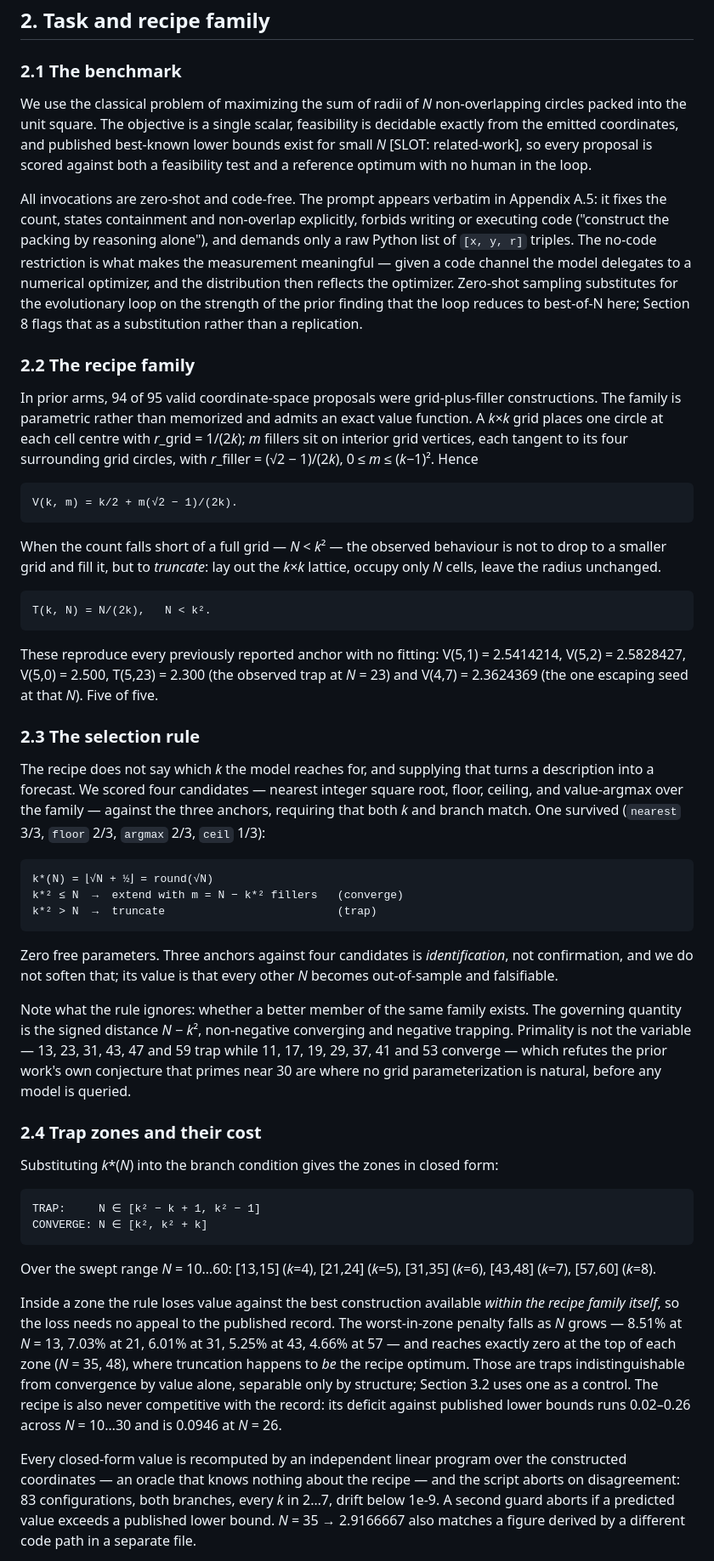
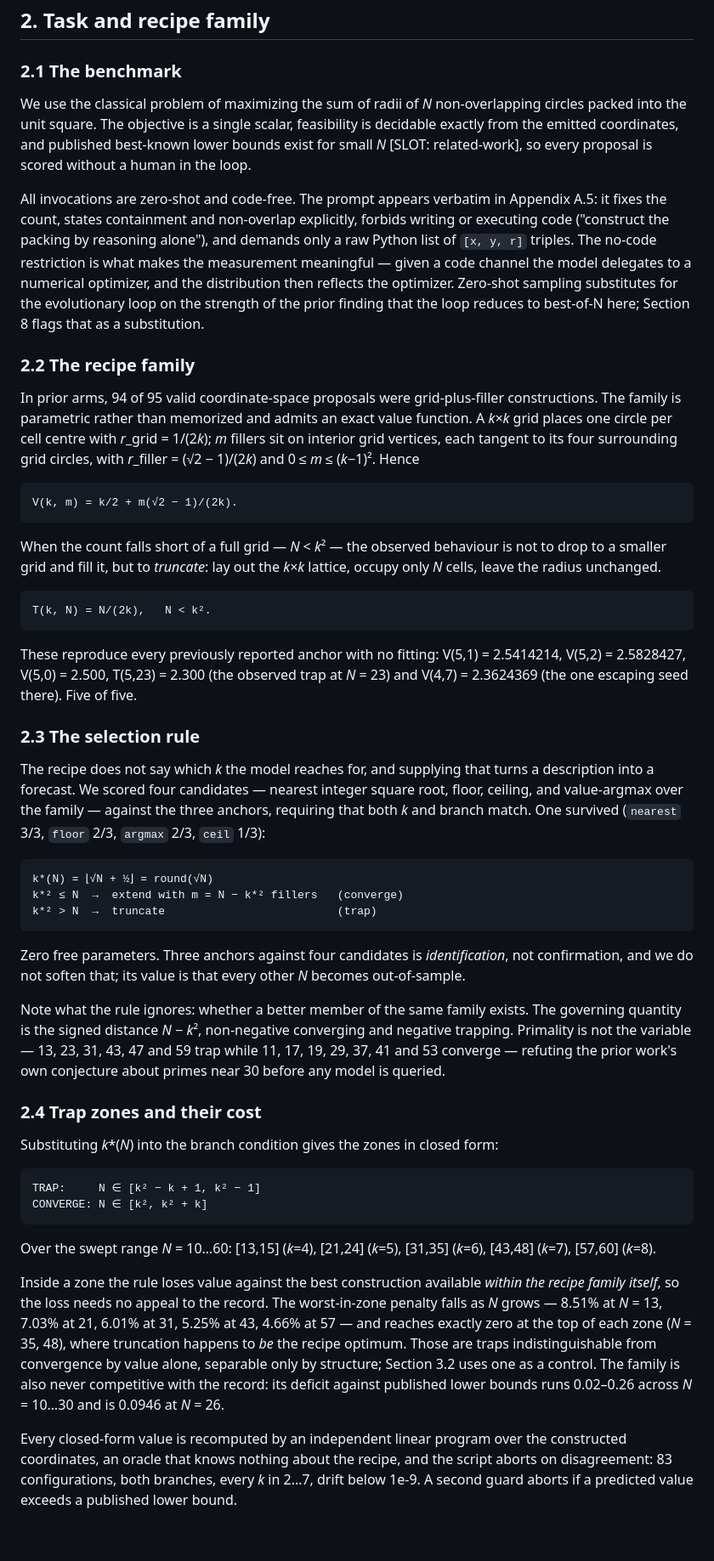
Before and after one commit to 28gugales-dev/precision-cliff-research, a Markdown page: paper1_draft_sec2-3.md, the part around one of its changes. Shown at 85% size. GitHub-like rendering; blank space fills up the shorter version.

```diff
--- a/paper1_draft_sec2-3.md
+++ b/paper1_draft_sec2-3.md
@@ -8,60 +8,57 @@
 ### 2.1 The benchmark
 
 We use the classical problem of maximizing the sum of radii of *N* non-overlapping circles
-packed into the unit square. The objective is a single scalar, feasibility is decidable
-exactly from the emitted coordinates, and published best-known lower bounds exist for small
-*N* [SLOT: related-work], so every proposal is scored against both a feasibility test and a
-reference optimum with no human in the loop.
+packed into the unit square. The objective is a single scalar, feasibility is decidable exactly
+from the emitted coordinates, and published best-known lower bounds exist for small *N*
+[SLOT: related-work], so every proposal is scored without a human in the loop.
 
 All invocations are zero-shot and code-free. The prompt appears verbatim in Appendix A.5: it
 fixes the count, states containment and non-overlap explicitly, forbids writing or executing
 code ("construct the packing by reasoning alone"), and demands only a raw Python list of
-`[x, y, r]` triples. The no-code restriction is what makes the measurement meaningful — given
-a code channel the model delegates to a numerical optimizer, and the distribution then
-reflects the optimizer. Zero-shot sampling substitutes for the evolutionary loop on the
-strength of the prior finding that the loop reduces to best-of-N here; Section 8 flags that
-as a substitution rather than a replication.
+`[x, y, r]` triples. The no-code restriction is what makes the measurement meaningful — given a
+code channel the model delegates to a numerical optimizer, and the distribution then reflects
+the optimizer. Zero-shot sampling substitutes for the evolutionary loop on the strength of the
+prior finding that the loop reduces to best-of-N here; Section 8 flags that as a substitution.
 
 ### 2.2 The recipe family
 
-In prior arms, 94 of 95 valid coordinate-space proposals were grid-plus-filler
-constructions. The family is parametric rather than memorized and admits an exact value
-function. A *k×k* grid places one circle at each cell centre with *r*_grid = 1/(2*k*); *m*
-fillers sit on interior grid vertices, each tangent to its four surrounding grid circles,
-with *r*_filler = (√2 − 1)/(2*k*), 0 ≤ *m* ≤ (*k*−1)². Hence
+In prior arms, 94 of 95 valid coordinate-space proposals were grid-plus-filler constructions.
+The family is parametric rather than memorized and admits an exact value function. A *k×k* grid
+places one circle per cell centre with *r*_grid = 1/(2*k*); *m* fillers sit on interior grid
+vertices, each tangent to its four surrounding grid circles, with *r*_filler = (√2 − 1)/(2*k*)
+and 0 ≤ *m* ≤ (*k*−1)². Hence
 
     V(k, m) = k/2 + m(√2 − 1)/(2k).
 
-When the count falls short of a full grid — *N* < *k*² — the observed behaviour is not to
-drop to a smaller grid and fill it, but to *truncate*: lay out the *k×k* lattice, occupy only
-*N* cells, leave the radius unchanged.
+When the count falls short of a full grid — *N* < *k*² — the observed behaviour is not to drop
+to a smaller grid and fill it, but to *truncate*: lay out the *k×k* lattice, occupy only *N*
+cells, leave the radius unchanged.
 
     T(k, N) = N/(2k),   N < k².
 
 These reproduce every previously reported anchor with no fitting: V(5,1) = 2.5414214,
 V(5,2) = 2.5828427, V(5,0) = 2.500, T(5,23) = 2.300 (the observed trap at *N* = 23) and
-V(4,7) = 2.3624369 (the one escaping seed at that *N*). Five of five.
+V(4,7) = 2.3624369 (the one escaping seed there). Five of five.
 
 ### 2.3 The selection rule
 
-The recipe does not say which *k* the model reaches for, and supplying that turns a
-description into a forecast. We scored four candidates — nearest integer square root, floor,
-ceiling, and value-argmax over the family — against the three anchors, requiring that both
-*k* and branch match. One survived (`nearest` 3/3, `floor` 2/3, `argmax` 2/3, `ceil` 1/3):
+The recipe does not say which *k* the model reaches for, and supplying that turns a description
+into a forecast. We scored four candidates — nearest integer square root, floor, ceiling, and
+value-argmax over the family — against the three anchors, requiring that both *k* and branch
+match. One survived (`nearest` 3/3, `floor` 2/3, `argmax` 2/3, `ceil` 1/3):
 
     k*(N) = ⌊√N + ½⌋ = round(√N)
     k*² ≤ N  →  extend with m = N − k*² fillers   (converge)
     k*² > N  →  truncate                          (trap)
 
 Zero free parameters. Three anchors against four candidates is *identification*, not
-confirmation, and we do not soften that; its value is that every other *N* becomes
-out-of-sample and falsifiable.
+confirmation, and we do not soften that; its value is that every other *N* becomes out-of-sample.
 
 Note what the rule ignores: whether a better member of the same family exists. The governing
 quantity is the signed distance *N* − *k*², non-negative converging and negative trapping.
-Primality is not the variable — 13, 23, 31, 43, 47 and 59 trap while 11, 17, 19, 29, 37, 41
-and 53 converge — which refutes the prior work's own conjecture that primes near 30 are where
-no grid parameterization is natural, before any model is queried.
+Primality is not the variable — 13, 23, 31, 43, 47 and 59 trap while 11, 17, 19, 29, 37, 41 and
+53 converge — refuting the prior work's own conjecture about primes near 30 before any model is
+queried.
 
 ### 2.4 Trap zones and their cost
 
@@ -70,25 +67,24 @@ Substituting *k**(*N*) into the branch condition gives the zones in closed form:
     TRAP:     N ∈ [k² − k + 1, k² − 1]
     CONVERGE: N ∈ [k², k² + k]
 
-Over the swept range *N* = 10…60: [13,15] (*k*=4), [21,24] (*k*=5), [31,35] (*k*=6),
-[43,48] (*k*=7), [57,60] (*k*=8).
+Over the swept range *N* = 10…60: [13,15] (*k*=4), [21,24] (*k*=5), [31,35] (*k*=6), [43,48]
+(*k*=7), [57,60] (*k*=8).
 
-<!-- NOTE (not a conflict): the k=8 zone is [57,63] by the formula; [57,60] is that zone
-     clipped by the sweep bound, sweep(10, 60) at n_sweep_forecast.py:340. Worth a clause in
-     the caption so a reader checking the formula does not think it disagrees. -->
+<!-- NOTE (not a conflict): the k=8 zone is [57,63] by the formula; [57,60] is that zone clipped
+     by the sweep bound, sweep(10, 60) at n_sweep_forecast.py:340. Worth a clause in the caption
+     so a reader checking the formula does not think it disagrees. -->
 
 Inside a zone the rule loses value against the best construction available *within the recipe
-family itself*, so the loss needs no appeal to the published record. The worst-in-zone penalty
-falls as *N* grows — 8.51% at *N* = 13, 7.03% at 21, 6.01% at 31, 5.25% at 43, 4.66% at 57 —
-and reaches exactly zero at the top of each zone (*N* = 35, 48), where truncation happens to
-*be* the recipe optimum. Those are traps indistinguishable from convergence by value alone,
-separable only by structure; Section 3.2 uses one as a control. The recipe is also never
-competitive with the record: its deficit against published lower bounds runs 0.02–0.26 across
-*N* = 10…30 and is 0.0946 at *N* = 26.
+family itself*, so the loss needs no appeal to the record. The worst-in-zone penalty falls as
+*N* grows — 8.51% at *N* = 13, 7.03% at 21, 6.01% at 31, 5.25% at 43, 4.66% at 57 — and reaches
+exactly zero at the top of each zone (*N* = 35, 48), where truncation happens to *be* the recipe
+optimum. Those are traps indistinguishable from convergence by value alone, separable only by
+structure; Section 3.2 uses one as a control. The family is also never competitive with the
+record: its deficit against published lower bounds runs 0.02–0.26 across *N* = 10…30 and is
+0.0946 at *N* = 26.
 
 Every closed-form value is recomputed by an independent linear program over the constructed
-coordinates — an oracle that knows nothing about the recipe — and the script aborts on
+coordinates, an oracle that knows nothing about the recipe, and the script aborts on
 disagreement: 83 configurations, both branches, every *k* in 2…7, drift below 1e-9. A second
-guard aborts if a predicted value exceeds a published lower bound. *N* = 35 → 2.9166667 also
-matches a figure derived by a different code path in a separate file.
+guard aborts if a predicted value exceeds a published lower bound.
 
```
Also changed, not shown: other parts of paper1_draft_sec2-3.md (+76 -83 lines), LOOP_PLAN.md (+11 -0 lines), paper1_draft_sec1-7-9.md (added, +255 -0 lines).
